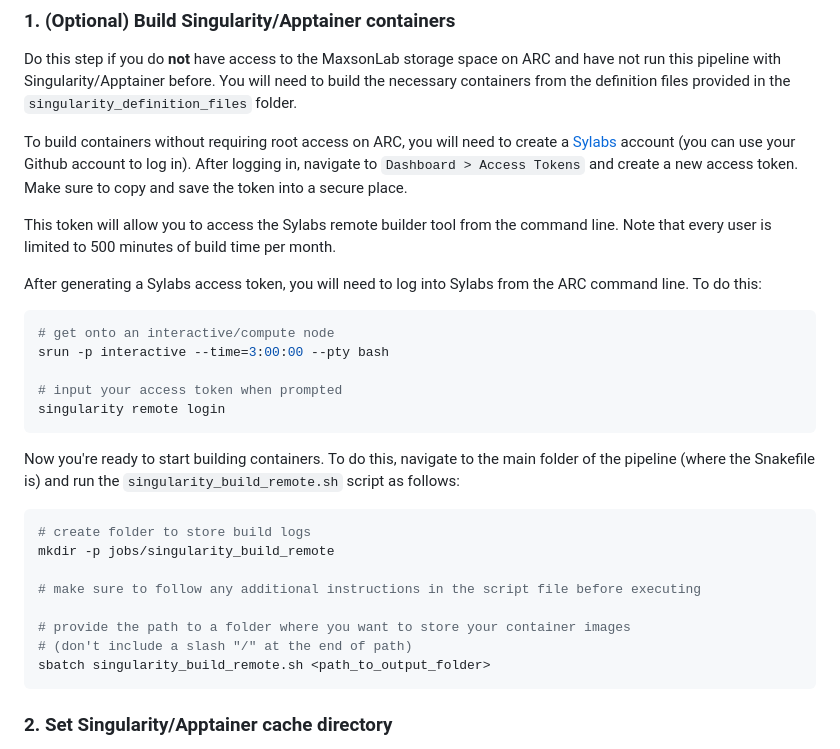
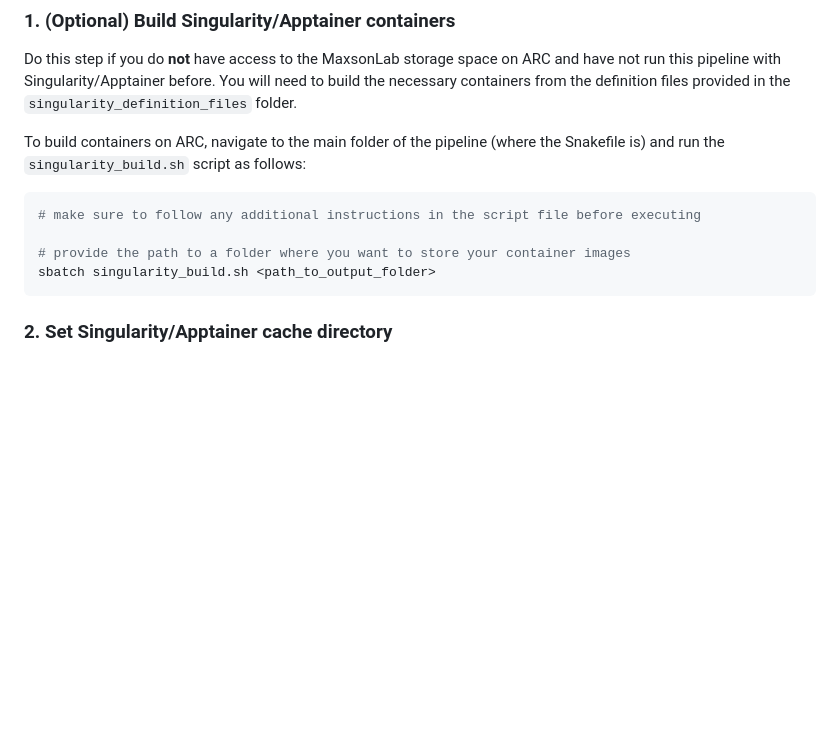
Before and after one commit to maxsonBraunLab/cutTag-pipeline, a Markdown page: README.md, the part around the change. GitHub-like rendering; blank space fills up the shorter version.

Commit message:
updated readme instructions for updated apptainer version on ARC

````diff
--- a/README.md
+++ b/README.md
@@ -252,31 +252,13 @@ If you have previously run this pipeline with Singularity/Apptainer and already
 
 Do this step if you do **not** have access to the MaxsonLab storage space on ARC and have not run this pipeline with Singularity/Apptainer before. You will need to build the necessary containers from the definition files provided in the `singularity_definition_files` folder.
 
-To build containers without requiring root access on ARC, you will need to create a [Sylabs](https://cloud.sylabs.io/) account (you can use your Github account to log in). After logging in, navigate to `Dashboard > Access Tokens` and create a new access token. Make sure to copy and save the token into a secure place.
-
-This token will allow you to access the Sylabs remote builder tool from the command line. Note that every user is limited to 500 minutes of build time per month.
-
-After generating a Sylabs access token, you will need to log into Sylabs from the ARC command line. To do this:
+To build containers on ARC, navigate to the main folder of the pipeline (where the Snakefile is) and run the `singularity_build.sh` script as follows:
 
 ```bash
-# get onto an interactive/compute node
-srun -p interactive --time=3:00:00 --pty bash
-
-# input your access token when prompted
-singularity remote login
-```
-
-Now you're ready to start building containers. To do this, navigate to the main folder of the pipeline (where the Snakefile is) and run the `singularity_build_remote.sh` script as follows:
-
-```bash
-# create folder to store build logs
-mkdir -p jobs/singularity_build_remote
-
 # make sure to follow any additional instructions in the script file before executing
 
 # provide the path to a folder where you want to store your container images
-# (don't include a slash "/" at the end of path)
-sbatch singularity_build_remote.sh <path_to_output_folder>
+sbatch singularity_build.sh <path_to_output_folder>
 ```
 
 
````
